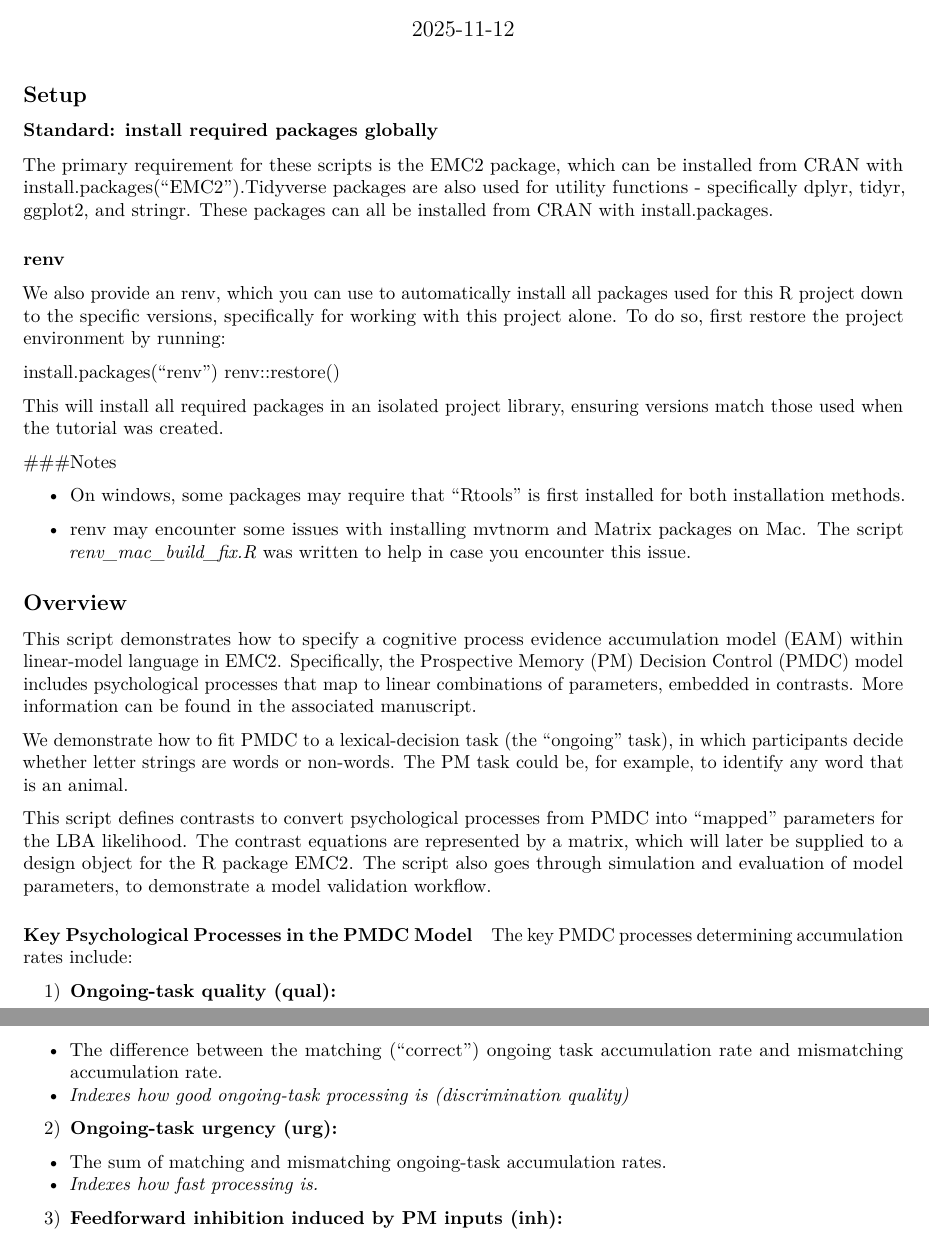
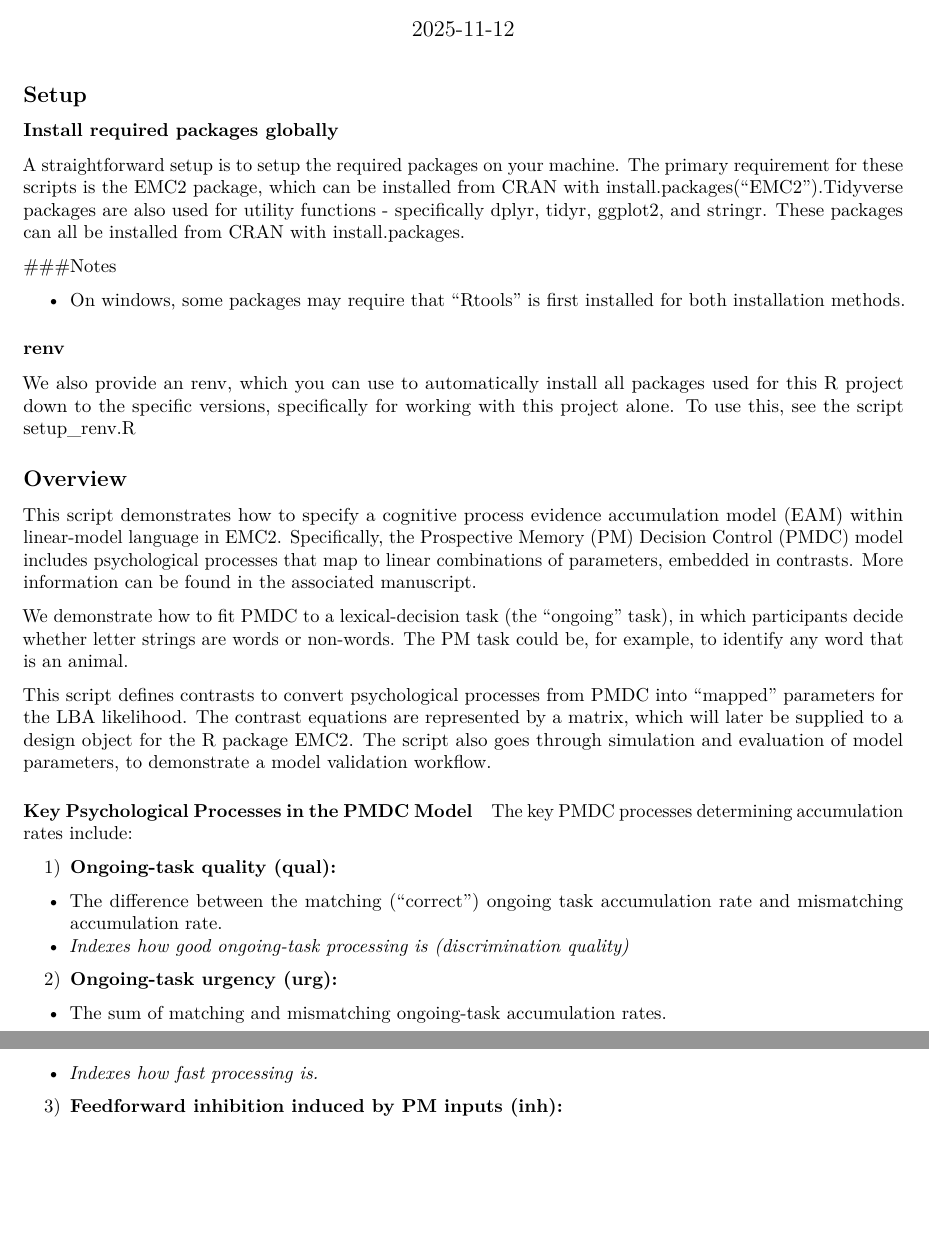
Before and after one commit to lukestrickland/ExpressingTheories_Tutorial, an R Markdown document (Lesson1.Rmd): two parts of pages 1 and 2 of 12, joined at a grey line, cut so that both start at the same text, the shorter picture padded with empty space. Rendered offline with R 4.5, knitr and Pandoc, then LaTeX, with nearby package versions; some code elsewhere in the file could not run offline.

Commit message:
deactivate renv by default and merely provide as an option

```diff
--- a/Lesson1.Rmd
+++ b/Lesson1.Rmd
@@ -10,30 +10,22 @@ output:
 
 ## Setup
 
-### Standard: install required packages globally
+### Install required packages globally
+A straightforward setup is to setup the required packages on your machine.
 The primary requirement for these scripts is the EMC2 package,
 which can be installed from CRAN with install.packages("EMC2").Tidyverse packages
 are also used for utility functions - specifically dplyr, tidyr, ggplot2, and
 stringr. These packages can all be installed from CRAN with install.packages.
-
-### renv
-We also provide an renv, which you can use to automatically install all packages
-used for this R project down to the specific versions, specifically
-for working with this project alone. To do so, first restore
-the project environment by running:
-
-   install.packages("renv")
-   renv::restore()
-
-This will install all required packages in an isolated project library,
-ensuring versions match those used when the tutorial was created.
 
 ###Notes
 
 - On windows, some packages may require that "Rtools" is first installed for both
 installation methods.
 
-- renv may encounter some issues with installing mvtnorm and Matrix packages on Mac. The script *renv_mac_build_fix.R* was written to help in case you encounter this issue.
+### renv
+We also provide an renv, which you can use to automatically install all packages
+used for this R project down to the specific versions, specifically
+for working with this project alone. To use this, see the script setup_renv.R
 
 
 ## Overview
--- a/Lesson2.Rmd
+++ b/Lesson2.Rmd
@@ -36,7 +36,7 @@ ensuring versions match those used when the tutorial was created.
 - On windows, some packages may require that "Rtools" is first installed for both
 installation methods.
 
-- The renv may encounter some issues with installing mvtnorm and Matrix packages on Mac. The script *renv_mac_build_fix.R* was written to help in case you encounter this issue.
+- renv may encounter some issues with installing mvtnorm and Matrix packages on Mac. The script *renv_mac_build_fix.R* may help in case you encounter this issue.
 
 ## Overview
 
```
Also changed, not shown: setup_renv.R (+13 -9 lines), 1 other file.
